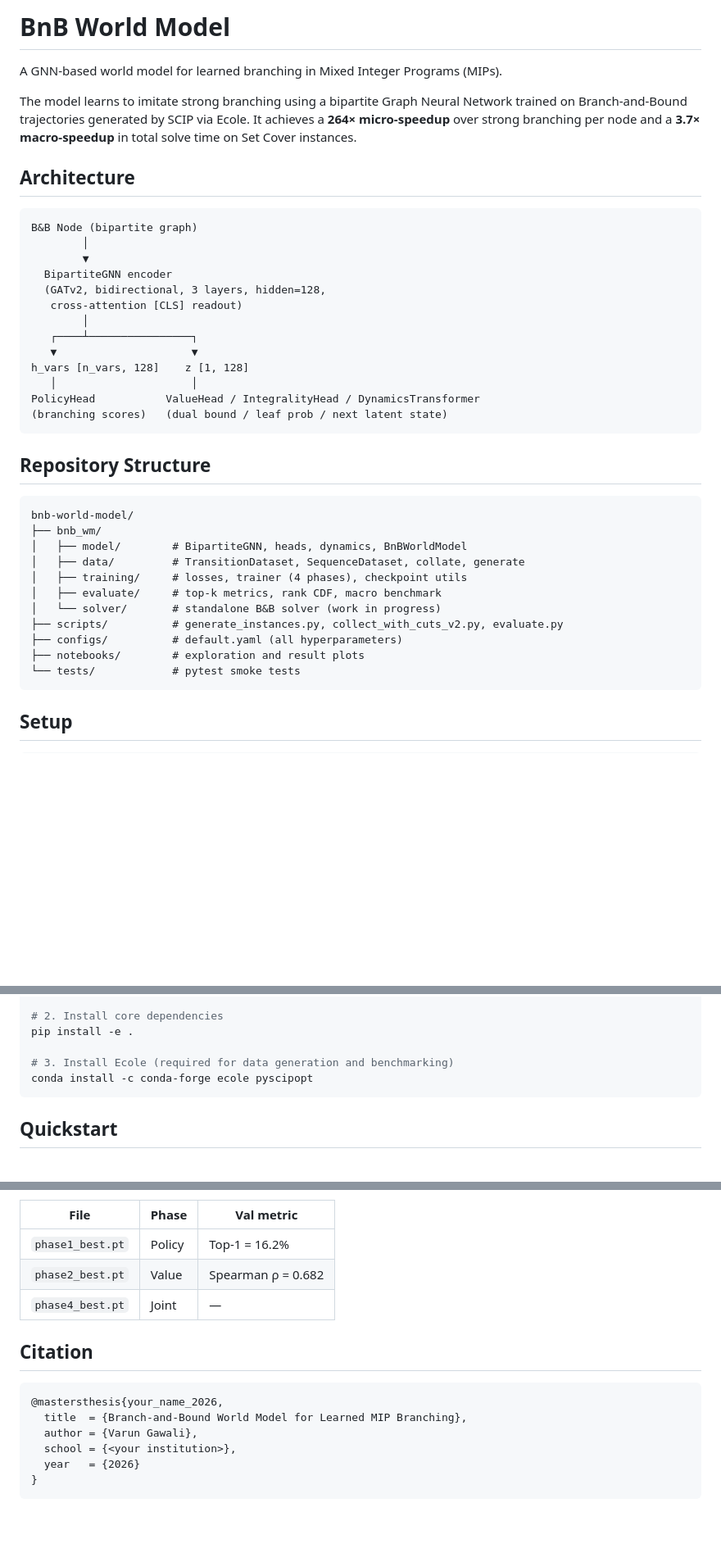
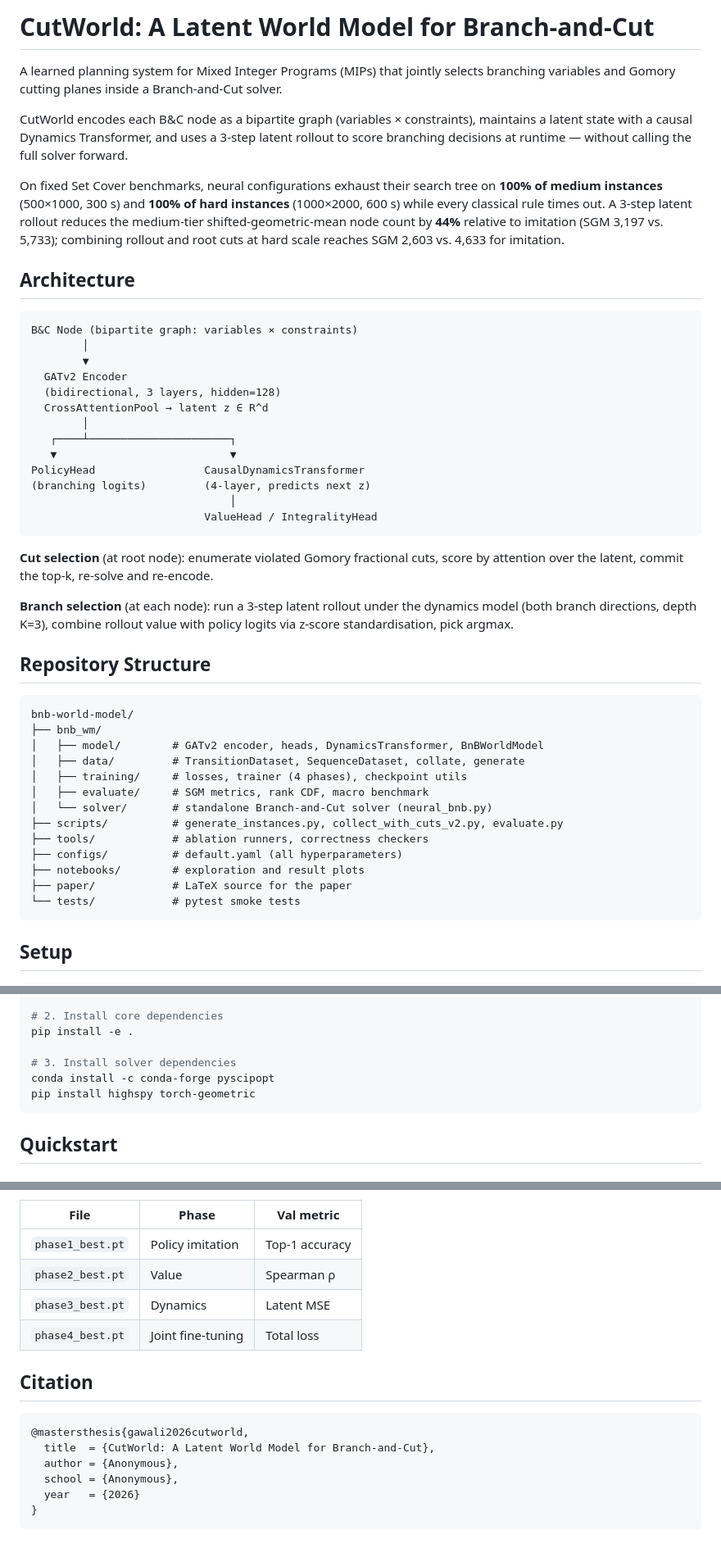
Before and after one commit to VarunGawali/bnb-world-model, a Markdown page: README.md, 3 parts joined by grey strips. Shown at 82% size. Drawn GitHub-style; blank space fills up the shorter version.

````diff
--- a/README.md
+++ b/README.md
@@ -1,43 +1,60 @@
-# BnB World Model
+# CutWorld: A Latent World Model for Branch-and-Cut
 
-A GNN-based world model for learned branching in Mixed Integer Programs (MIPs).
+A learned planning system for Mixed Integer Programs (MIPs) that jointly selects
+branching variables and Gomory cutting planes inside a Branch-and-Cut solver.
 
-The model learns to imitate strong branching using a bipartite Graph Neural Network
-trained on Branch-and-Bound trajectories generated by SCIP via Ecole. It achieves
-a **264× micro-speedup** over strong branching per node and a **3.7× macro-speedup**
-in total solve time on Set Cover instances.
+CutWorld encodes each B&C node as a bipartite graph (variables × constraints),
+maintains a latent state with a causal Dynamics Transformer, and uses a
+3-step latent rollout to score branching decisions at runtime — without calling
+the full solver forward.
+
+On fixed Set Cover benchmarks, neural configurations exhaust their search tree
+on **100% of medium instances** (500×1000, 300 s) and **100% of hard instances**
+(1000×2000, 600 s) while every classical rule times out. A 3-step latent rollout
+reduces the medium-tier shifted-geometric-mean node count by **44%** relative to
+imitation (SGM 3,197 vs. 5,733); combining rollout and root cuts at hard scale
+reaches SGM 2,603 vs. 4,633 for imitation.
 
 ## Architecture
 
 ```
-B&B Node (bipartite graph)
+B&C Node (bipartite graph: variables × constraints)
         │
         ▼
-  BipartiteGNN encoder
-  (GATv2, bidirectional, 3 layers, hidden=128,
-   cross-attention [CLS] readout)
+  GATv2 Encoder
+  (bidirectional, 3 layers, hidden=128)
+  CrossAttentionPool → latent z ∈ R^d
         │
-   ┌────┴────────────────┐
-   ▼                     ▼
-h_vars [n_vars, 128]    z [1, 128]
-   │                     │
-PolicyHead           ValueHead / IntegralityHead / DynamicsTransformer
-(branching scores)   (dual bound / leaf prob / next latent state)
+   ┌────┴──────────────────────┐
+   ▼                           ▼
+PolicyHead                 CausalDynamicsTransformer
+(branching logits)         (4-layer, predicts next z)
+                               │
+                           ValueHead / IntegralityHead
 ```
+
+**Cut selection** (at root node): enumerate violated Gomory fractional cuts,
+score by attention over the latent, commit the top-k, re-solve and re-encode.
+
+**Branch selection** (at each node): run a 3-step latent rollout under the
+dynamics model (both branch directions, depth K=3), combine rollout value with
+policy logits via z-score standardisation, pick argmax.
 
 ## Repository Structure
 
 ```
 bnb-world-model/
 ├── bnb_wm/
-│   ├── model/        # BipartiteGNN, heads, dynamics, BnBWorldModel
+│   ├── model/        # GATv2 encoder, heads, DynamicsTransformer, BnBWorldModel
 │   ├── data/         # TransitionDataset, SequenceDataset, collate, generate
 │   ├── training/     # losses, trainer (4 phases), checkpoint utils
-│   ├── evaluate/     # top-k metrics, rank CDF, macro benchmark
-│   └── solver/       # standalone B&B solver (work in progress)
+│   ├── evaluate/     # SGM metrics, rank CDF, macro benchmark
+│   └── solver/       # standalone Branch-and-Cut solver (neural_bnb.py)
 ├── scripts/          # generate_instances.py, collect_with_cuts_v2.py, evaluate.py
+├── tools/            # ablation runners, correctness checkers
 ├── configs/          # default.yaml (all hyperparameters)
 ├── notebooks/        # exploration and result plots
+├── paper/            # LaTeX source for the paper
 └── tests/            # pytest smoke tests
 ```
 
@@ -51,8 +68,9 @@ cd bnb-world-model
 # 2. Install core dependencies
 pip install -e .
 
-# 3. Install Ecole (required for data generation and benchmarking)
-conda install -c conda-forge ecole pyscipopt
+# 3. Install solver dependencies
+conda install -c conda-forge pyscipopt
+pip install highspy torch-geometric
 ```
 
 ## Quickstart
@@ -116,17 +157,18 @@ Download from: *(add your Google Drive / cloud link here)*
 
 | File | Phase | Val metric |
 |------|-------|------------|
-| `phase1_best.pt` | Policy | Top-1 = 16.2% |
-| `phase2_best.pt` | Value  | Spearman ρ = 0.682 |
-| `phase4_best.pt` | Joint  | — |
+| `phase1_best.pt` | Policy imitation | Top-1 accuracy |
+| `phase2_best.pt` | Value | Spearman ρ |
+| `phase3_best.pt` | Dynamics | Latent MSE |
+| `phase4_best.pt` | Joint fine-tuning | Total loss |
 
 ## Citation
 
 ```bibtex
-@mastersthesis{your_name_2026,
-  title  = {Branch-and-Bound World Model for Learned MIP Branching},
-  author = {Varun Gawali},
-  school = {<your institution>},
+@mastersthesis{gawali2026cutworld,
+  title  = {CutWorld: A Latent World Model for Branch-and-Cut},
+  author = {Anonymous},
+  school = {Anonymous},
   year   = {2026}
 }
 ```
````
Also changed, not shown: other parts of README.md (+40 -17 lines).
